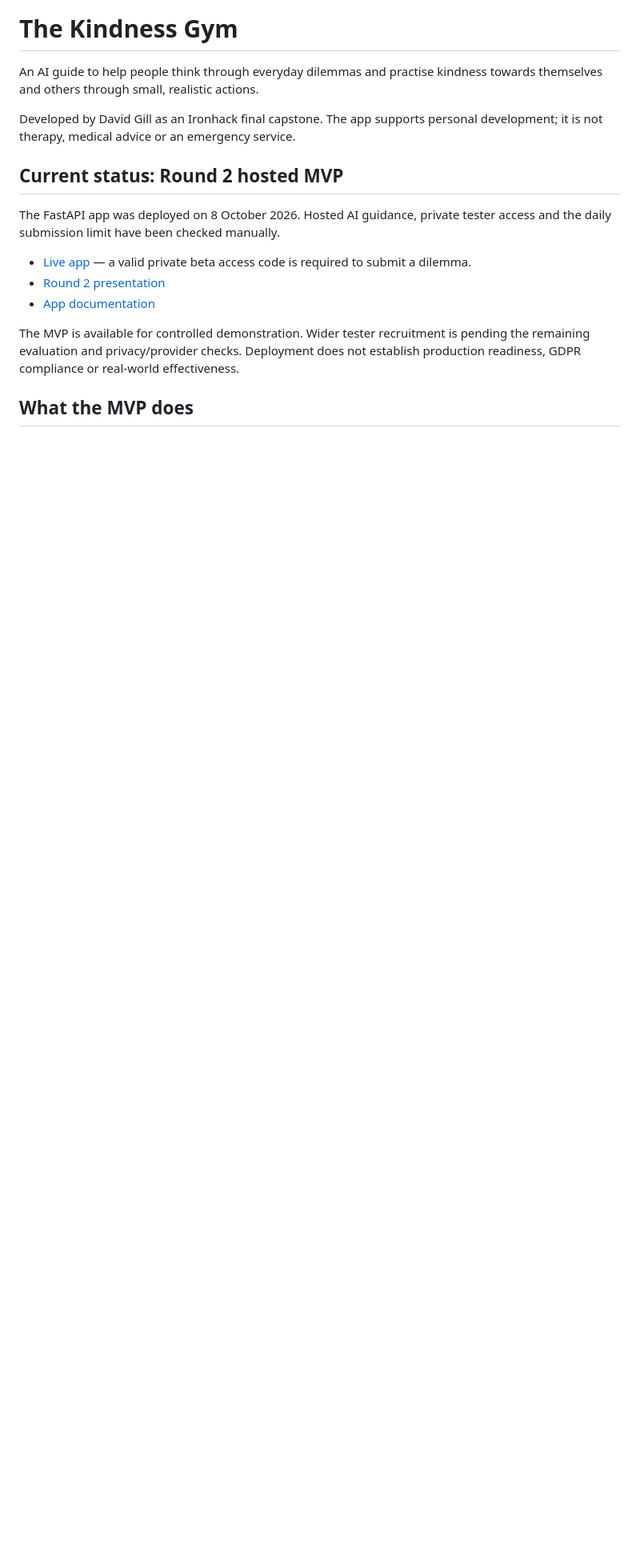
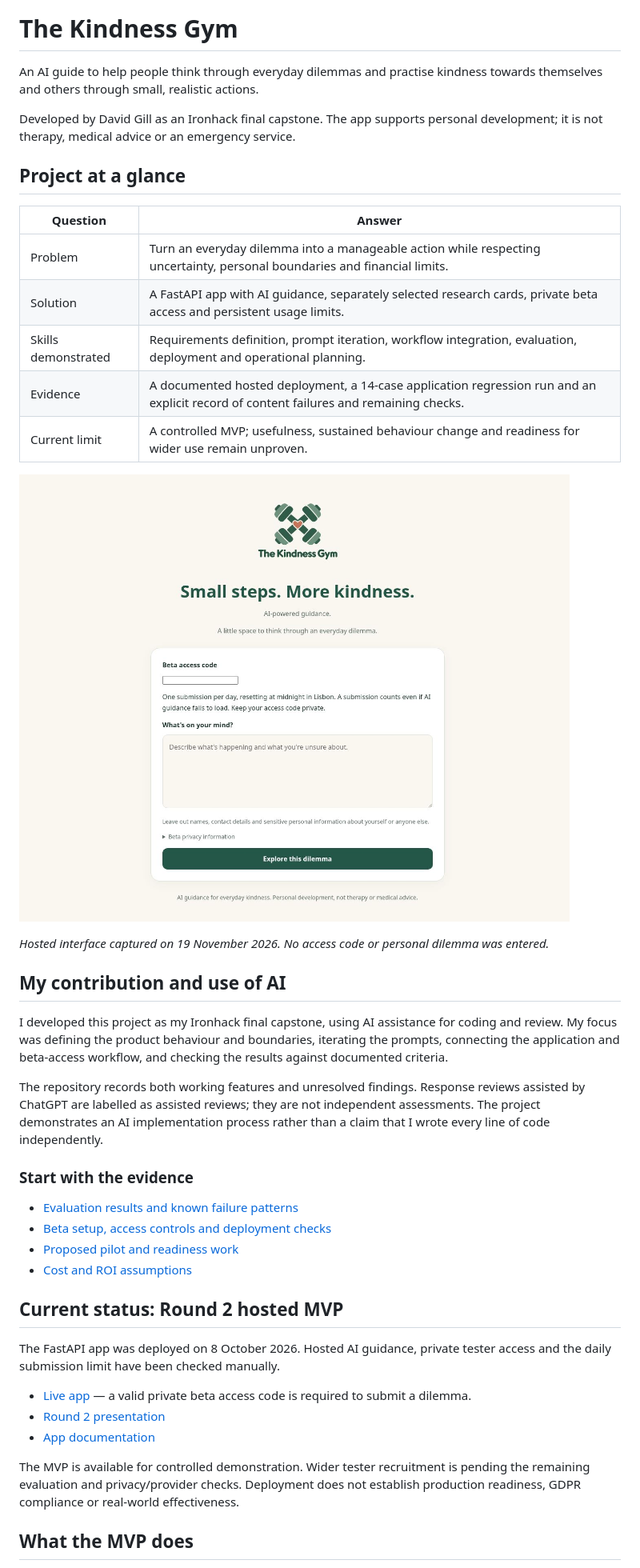
Before and after one commit to DavidGillAI/The_Kindness_Gym, a Markdown page: README.md, the part around one of its changes. Shown at 80% size. Drawn GitHub-style; pictures changed too: docs/images/kindness-gym-preview.jpg (added); blank space fills up the shorter version.

Commit message:
Improve portfolio overview and clarify consumed beta allowance

```diff
--- a/README.md
+++ b/README.md
@@ -3,6 +3,33 @@
 An AI guide to help people think through everyday dilemmas and practise kindness towards themselves and others through small, realistic actions.
 
 Developed by David Gill as an Ironhack final capstone. The app supports personal development; it is not therapy, medical advice or an emergency service.
+
+## Project at a glance
+
+| Question | Answer |
+| --- | --- |
+| Problem | Turn an everyday dilemma into a manageable action while respecting uncertainty, personal boundaries and financial limits. |
+| Solution | A FastAPI app with AI guidance, separately selected research cards, private beta access and persistent usage limits. |
+| Skills demonstrated | Requirements definition, prompt iteration, workflow integration, evaluation, deployment and operational planning. |
+| Evidence | A documented hosted deployment, a 14-case application regression run and an explicit record of content failures and remaining checks. |
+| Current limit | A controlled MVP; usefulness, sustained behaviour change and readiness for wider use remain unproven. |
+
+![The Kindness Gym beta interface, showing the access-code and dilemma form](docs/images/kindness-gym-preview.jpg)
+
+*Hosted interface captured on 19 November 2026. No access code or personal dilemma was entered.*
+
+## My contribution and use of AI
+
+I developed this project as my Ironhack final capstone, using AI assistance for coding and review. My focus was defining the product behaviour and boundaries, iterating the prompts, connecting the application and beta-access workflow, and checking the results against documented criteria.
+
+The repository records both working features and unresolved findings. Response reviews assisted by ChatGPT are labelled as assisted reviews; they are not independent assessments. The project demonstrates an AI implementation process rather than a claim that I wrote every line of code independently.
+
+### Start with the evidence
+
+- [Evaluation results and known failure patterns](evaluation/mvp_langsmith_results.md)
+- [Beta setup, access controls and deployment checks](mvp/README.md)
+- [Proposed pilot and readiness work](deployment/round2_pilot_plan.md)
+- [Cost and ROI assumptions](cost_estimation/round2_roi_analysis.md)
 
 ## Current status: Round 2 hosted MVP
 
```
Also changed, not shown: other parts of README.md (+11 -1 lines), docs/github-profile/README.md (added, +29 -0 lines), docs/github-profile/SETUP.md (added, +23 -0 lines), 2 other files.
